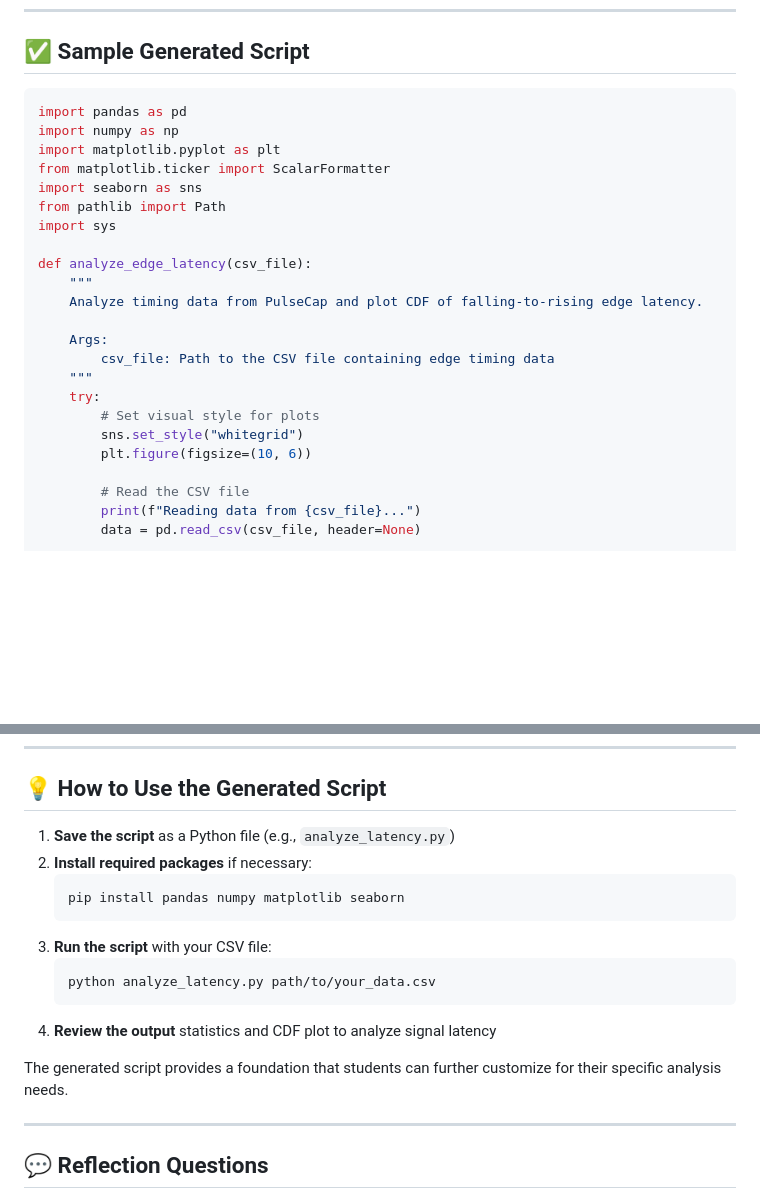
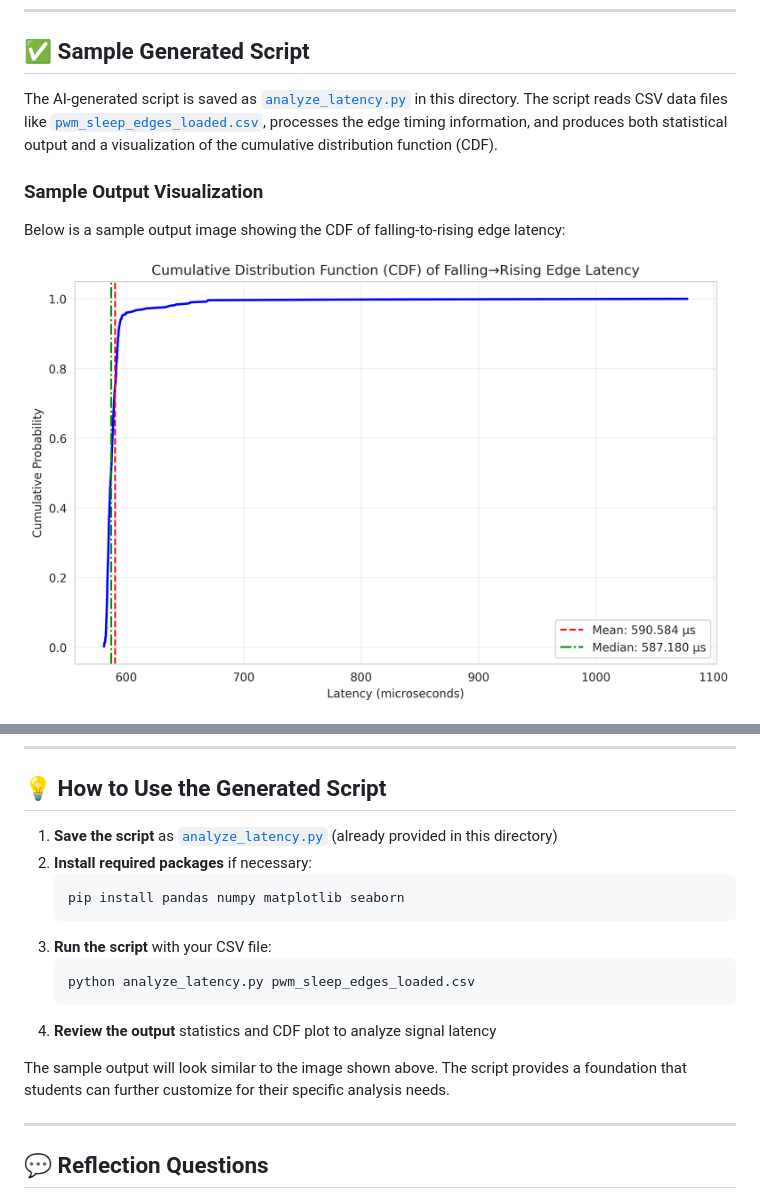
Before and after one commit to neu-ece-esl/ai-prog-workshop, a Markdown page: 1-script/README.md, 2 parts joined by grey strips. Drawn GitHub-style; blank space fills up the shorter version.

````diff
--- a/1-script/README.md
+++ b/1-script/README.md
@@ -76,28 +76,11 @@ To generate a script that can process and visualize this data, you can use the f
 
 ## ✅ Sample Generated Script
 
-```python
-import pandas as pd
-import numpy as np
-import matplotlib.pyplot as plt
-from matplotlib.ticker import ScalarFormatter
-import seaborn as sns
-from pathlib import Path
-import sys
+The AI-generated script is saved as [`analyze_latency.py`](analyze_latency.py) in this directory. The script reads CSV data files like [`pwm_sleep_edges_loaded.csv`](pwm_sleep_edges_loaded.csv), processes the edge timing information, and produces both statistical output and a visualization of the cumulative distribution function (CDF).
 
-def analyze_edge_latency(csv_file):
-    """
-    Analyze timing data from PulseCap and plot CDF of falling-to-rising edge latency.
+### Sample Output Visualization
 
-    Args:
-        csv_file: Path to the CSV file containing edge timing data
-    """
-    try:
-        # Set visual style for plots
-        sns.set_style("whitegrid")
-        plt.figure(figsize=(10, 6))
+Below is a sample output image showing the CDF of falling-to-rising edge latency:
 
-        # Read the CSV file
-        print(f"Reading data from {csv_file}...")
-        data = pd.read_csv(csv_file, header=None)
+![Falling to Rising Edge Latency CDF](pwm_sleep_edges_loaded_latency_cdf.png)
 
@@ -193,18 +90,18 @@ if __name__ == "__main__":
 
 ## 💡 How to Use the Generated Script
 
-1. **Save the script** as a Python file (e.g., `analyze_latency.py`)
+1. **Save the script** as [`analyze_latency.py`](analyze_latency.py) (already provided in this directory)
 2. **Install required packages** if necessary:
    ```bash
    pip install pandas numpy matplotlib seaborn
    ```
 3. **Run the script** with your CSV file:
    ```bash
-   python analyze_latency.py path/to/your_data.csv
+   python analyze_latency.py pwm_sleep_edges_loaded.csv
    ```
 4. **Review the output** statistics and CDF plot to analyze signal latency
 
-The generated script provides a foundation that students can further customize for their specific analysis needs.
+The sample output will look similar to the image shown above. The script provides a foundation that students can further customize for their specific analysis needs.
 
 ---
 
````
Also changed, not shown: other parts of 1-script/README.md (+1 -87 lines).
